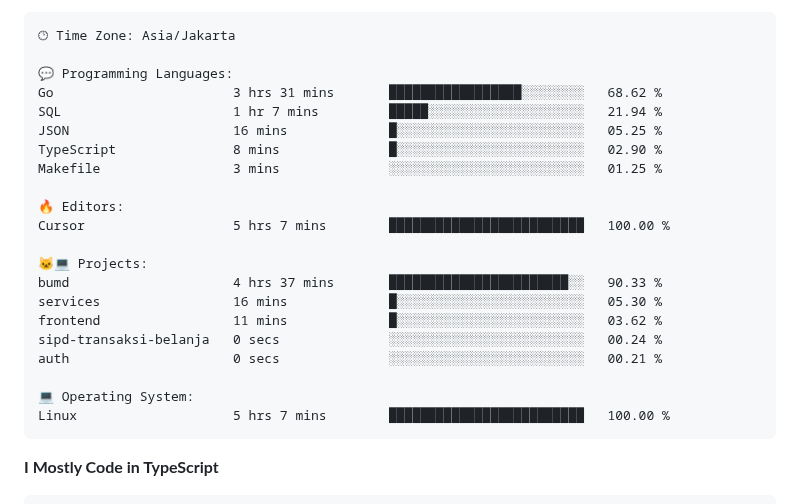
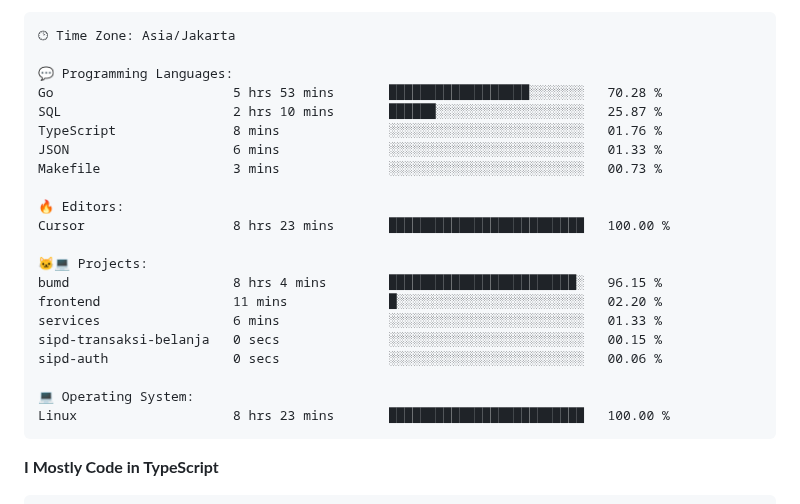
Before and after one commit to Tiramitzu/tiramitzu, a Markdown page: README.md, the part around one of its changes. Rendered like a GitHub page.

Commit message:
Updated with Dev Metrics

````diff
--- a/README.md
+++ b/README.md
@@ -64,24 +64,24 @@
 🕑︎ Time Zone: Asia/Jakarta
 
 💬 Programming Languages:
-Go                       3 hrs 31 mins       █████████████████░░░░░░░░   68.62 %
-SQL                      1 hr 7 mins         █████░░░░░░░░░░░░░░░░░░░░   21.94 %
-JSON                     16 mins             █░░░░░░░░░░░░░░░░░░░░░░░░   05.25 %
-TypeScript               8 mins              █░░░░░░░░░░░░░░░░░░░░░░░░   02.90 %
-Makefile                 3 mins              ░░░░░░░░░░░░░░░░░░░░░░░░░   01.25 %
+Go                       5 hrs 53 mins       ██████████████████░░░░░░░   70.28 %
+SQL                      2 hrs 10 mins       ██████░░░░░░░░░░░░░░░░░░░   25.87 %
+TypeScript               8 mins              ░░░░░░░░░░░░░░░░░░░░░░░░░   01.76 %
+JSON                     6 mins              ░░░░░░░░░░░░░░░░░░░░░░░░░   01.33 %
+Makefile                 3 mins              ░░░░░░░░░░░░░░░░░░░░░░░░░   00.73 %
 
 🔥 Editors:
-Cursor                   5 hrs 7 mins        █████████████████████████   100.00 %
+Cursor                   8 hrs 23 mins       █████████████████████████   100.00 %
 
 🐱‍💻 Projects:
-bumd                     4 hrs 37 mins       ███████████████████████░░   90.33 %
-services                 16 mins             █░░░░░░░░░░░░░░░░░░░░░░░░   05.30 %
-frontend                 11 mins             █░░░░░░░░░░░░░░░░░░░░░░░░   03.62 %
-sipd-transaksi-belanja   0 secs              ░░░░░░░░░░░░░░░░░░░░░░░░░   00.24 %
-auth                     0 secs              ░░░░░░░░░░░░░░░░░░░░░░░░░   00.21 %
+bumd                     8 hrs 4 mins        ████████████████████████░   96.15 %
+frontend                 11 mins             █░░░░░░░░░░░░░░░░░░░░░░░░   02.20 %
+services                 6 mins              ░░░░░░░░░░░░░░░░░░░░░░░░░   01.33 %
+sipd-transaksi-belanja   0 secs              ░░░░░░░░░░░░░░░░░░░░░░░░░   00.15 %
+sipd-auth                0 secs              ░░░░░░░░░░░░░░░░░░░░░░░░░   00.06 %
 
 💻 Operating System:
-Linux                    5 hrs 7 mins        █████████████████████████   100.00 %
+Linux                    8 hrs 23 mins       █████████████████████████   100.00 %
 ```
 
 **I Mostly Code in TypeScript**
````
Also changed, not shown: other parts of README.md (+2 -2 lines).
